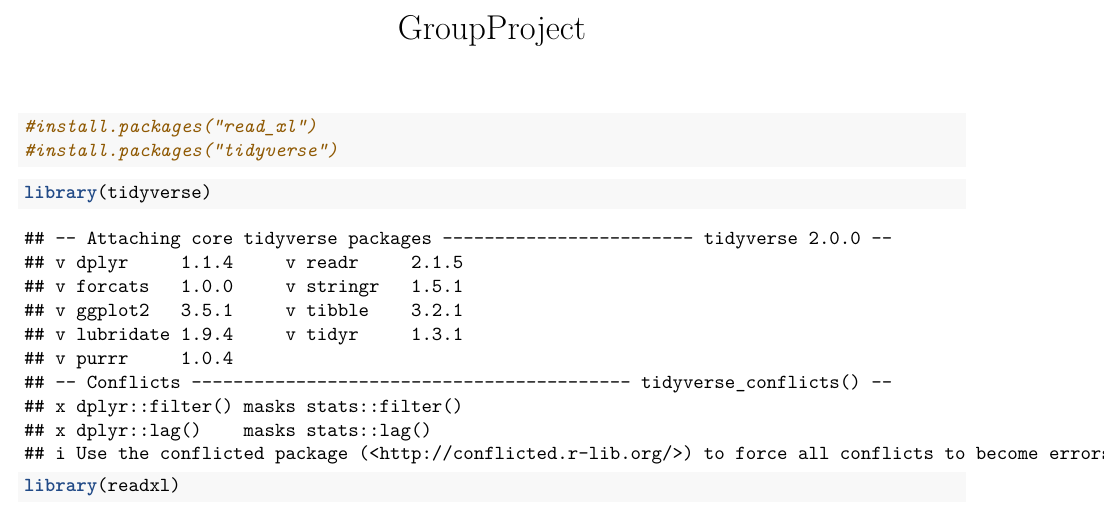
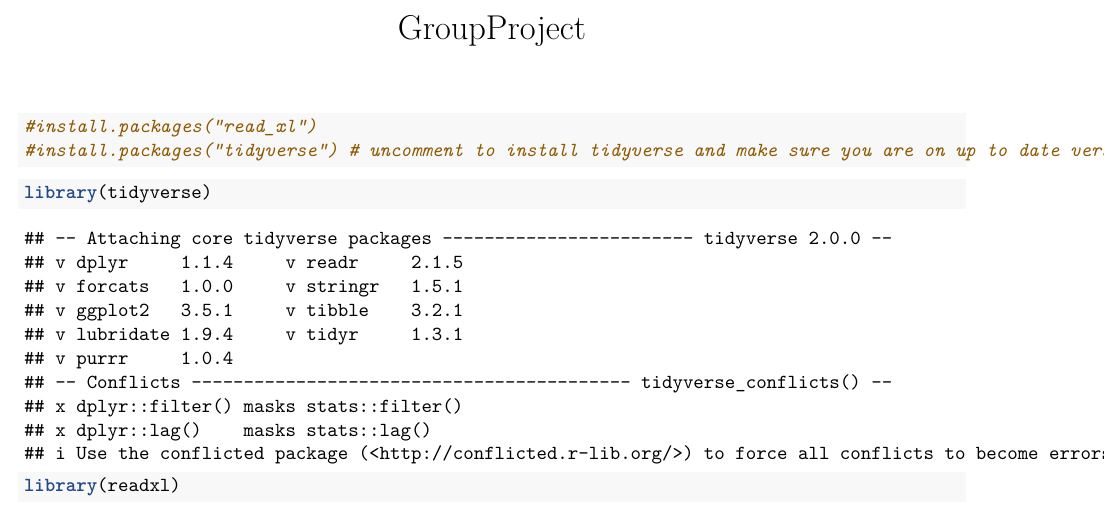
Before and after one commit to jhern254/Stat-183-Group-Project, an R Markdown document (GroupProject.Rmd): part of the page, cut so that both start at the same text. Rendered offline with R 4.5, knitr and Pandoc, then LaTeX, with nearby package versions; some code elsewhere in the file could not run offline.

Commit message:
Updated comments

````diff
--- a/GroupProject.Rmd
+++ b/GroupProject.Rmd
@@ -5,7 +5,7 @@ output: pdf_document
 
 ```{r}
 #install.packages("read_xl")
-#install.packages("tidyverse")
+#install.packages("tidyverse") # uncomment to install tidyverse and make sure you are on up to date version
 ```
 
 ```{r}
````
